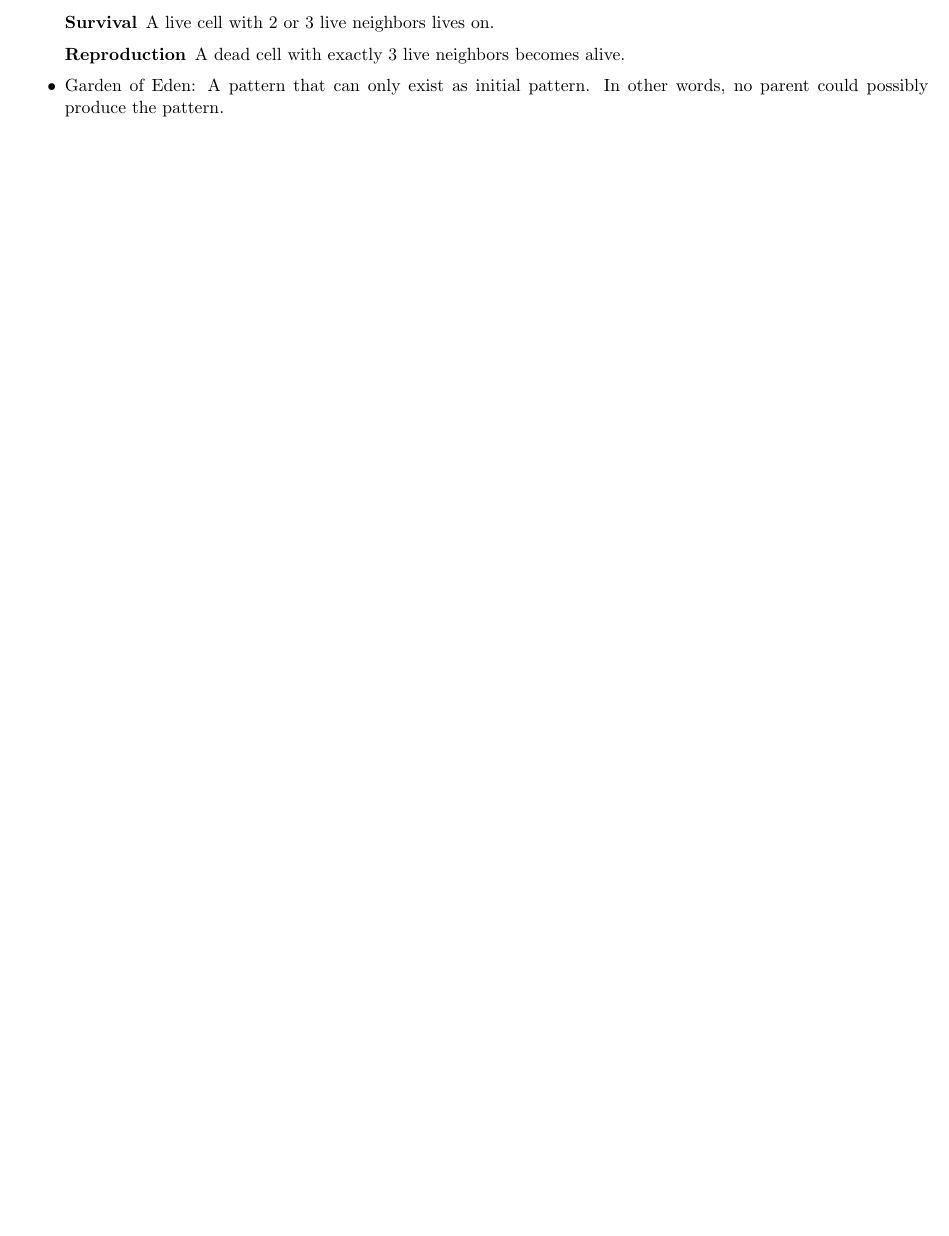
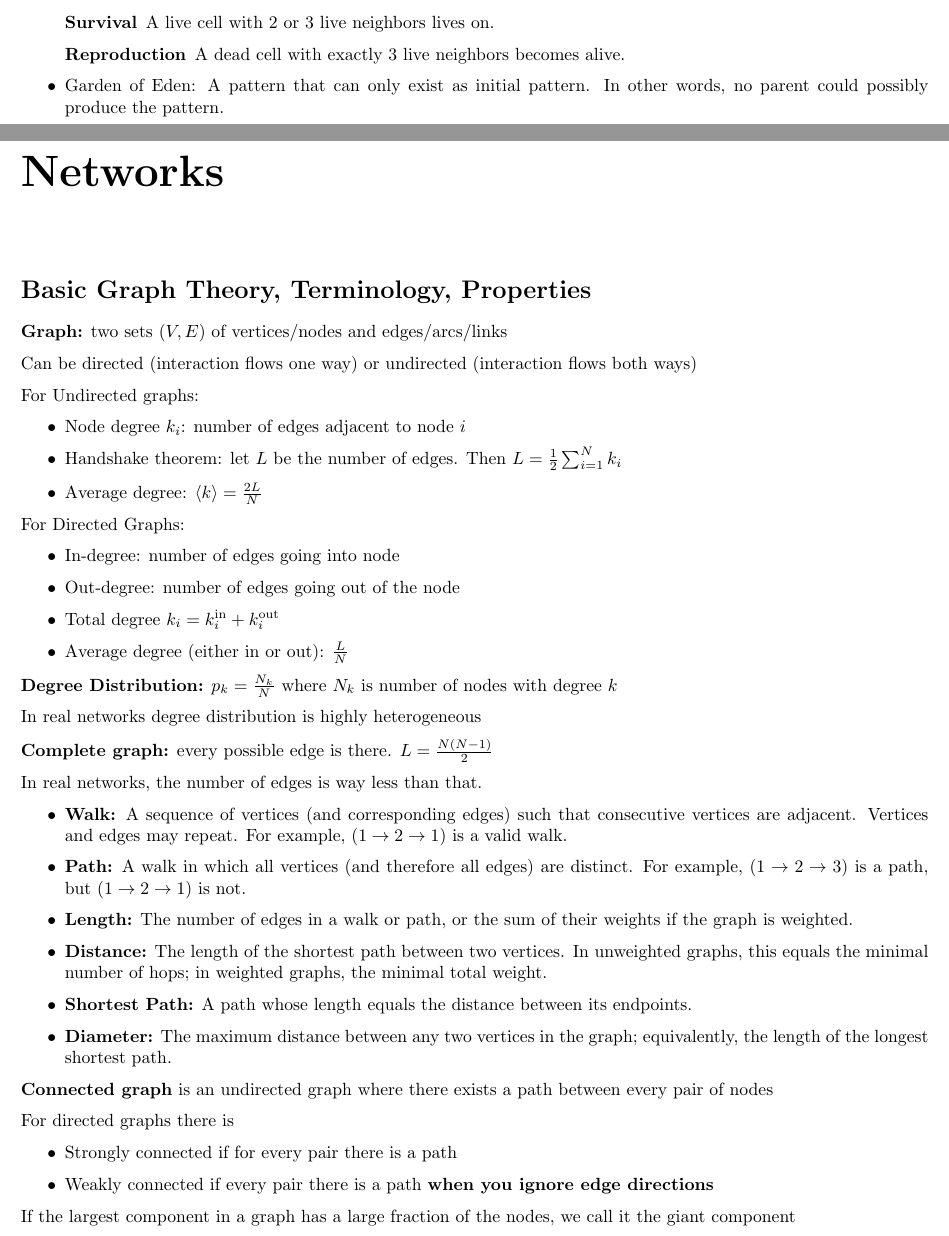
Before and after one commit to sal0-h/collective_intelligence_notes, a LaTeX thesis (notes.tex, which reads chapters/networks.tex): part of page 12 of 12 before the commit and two parts of pages 12 and 13 of 16 after it, the two joined at a grey line, cut so that both start at the same text, the shorter picture padded with empty space. The pictures show the PDF file notes.pdf that the author committed with the source.

Commit message:
Add Networks chapter and update notes.tex to include it

```diff
--- /dev/null
+++ b/chapters/networks.tex
@@ -0,0 +1,70 @@
+\chapter*{Networks}
+
+\section*{Basic Graph Theory, Terminology, Properties}
+
+\textbf{Graph:} two sets $(V, E)$ of vertices/nodes and
+edges/arcs/links
+
+Can be directed (interaction flows one way) or undirected (interaction flows both ways)
+
+For Undirected graphs:
+\begin{itemize}
+    \item Node degree $k_i$: number of edges adjacent to
+    node $i$
+    \item Handshake theorem: let $L$ be the number of edges.
+    Then $L = \frac{1}{2}\sum_{i=1}^{N}k_i$
+    \item Average degree: $\langle k \rangle = \frac{2L}{N}$
+\end{itemize}
+
+For Directed Graphs:
+\begin{itemize}
+    \item In-degree: number of edges going into node
+    \item Out-degree: number of edges going out of the node
+    \item Total degree $k_i = k_i^\text{in} + k_i^\text{out}$
+    \item Average degree (either in or out): $\frac{L}{N}$
+\end{itemize}
+
+\textbf{Degree Distribution:} $p_k = \frac{N_k}{N}$ where $N_k$ is number of
+nodes with degree $k$
+
+In real networks degree distribution is highly heterogeneous
+
+\textbf{Complete graph:} every possible edge is there. $L = \frac{N(N-1)}{2}$
+
+In real networks, the number of edges is way less than that.
+
+
+\begin{itemize}
+    \item \textbf{Walk:} A sequence of vertices (and corresponding edges) such that consecutive vertices are adjacent.
+    Vertices and edges may repeat. For example, $(1 \to 2 \to 1)$ is a valid walk.
+
+    \item \textbf{Path:} A walk in which all vertices (and therefore all edges) are distinct.
+    For example, $(1 \to 2 \to 3)$ is a path, but $(1 \to 2 \to 1)$ is not.
+
+    \item \textbf{Length:} The number of edges in a walk or path, or the sum of their weights if the graph is weighted.
+
+    \item \textbf{Distance:} The length of the shortest path between two vertices.
+    In unweighted graphs, this equals the minimal number of hops; in weighted graphs, the minimal total weight.
+
+    \item \textbf{Shortest Path:} A path whose length equals the distance between its endpoints.
+
+    \item \textbf{Diameter:} The maximum distance between any two vertices in the graph; equivalently,
+    the length of the longest shortest path.
+\end{itemize}
+
+\textbf{Connected graph} is an undirected graph where there exists a path between
+every pair of nodes
+
+For directed graphs there is
+\begin{itemize}
+    \item Strongly connected if for every pair there is a path
+    \item Weakly connected if every pair there is a path \textbf{when you
+    ignore edge directions}
+\end{itemize}
+
+If the largest component in a graph has a large fraction of the nodes,
+we call it the giant component
+
+\section*{Two representations for graphs}
+
+\begin{enumerate}
@@ -0,0 +74,4 @@
+\end{enumerate}
+
+\textbf{More about adjacency matrices}
+\begin{enumerate}
@@ -0,0 +81 @@
+\end{enumerate}
@@ -0,0 +96 @@
+c_i = \frac{2L_i}{k_i(k_i - 1)}
@@ -0,0 +103 @@
+\begin{itemize}
@@ -0,0 +124 @@
+p_k = e^{-\bar{k}} \frac{\bar{k}^k}{k!}
@@ -0,0 +180,8 @@
+    \Pi(i) = \frac{k_i}{\sum_{j}k_j}
+    \]
+\end{enumerate}
+
+Rich get richer, rich nodes have higher chance of getting new links
+
+\textbf{Verdict:}
+\begin{enumerate}
@@ -0,0 +191 @@
+\end{enumerate}
```
Also changed, not shown: notes.tex (+1 -0 lines), notes.pdf, chapters/networks.tex (121 more changed lines).
